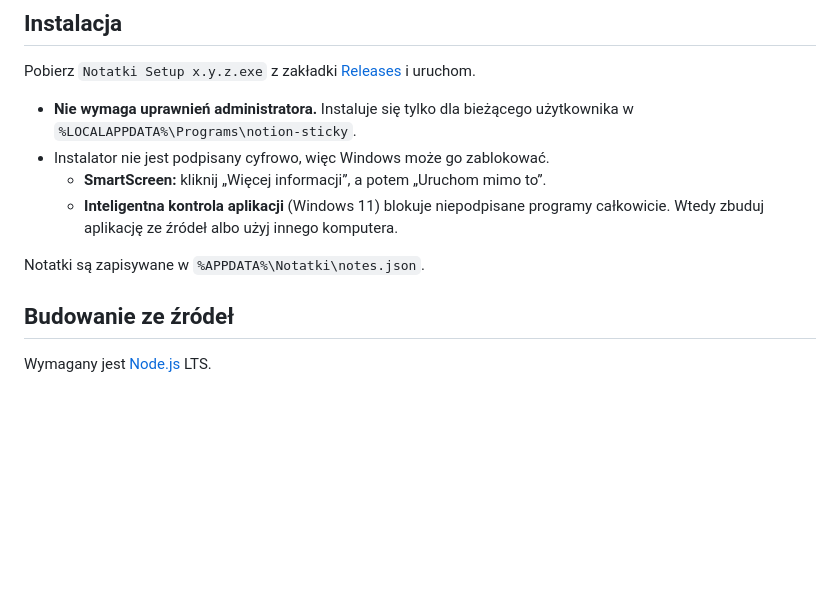
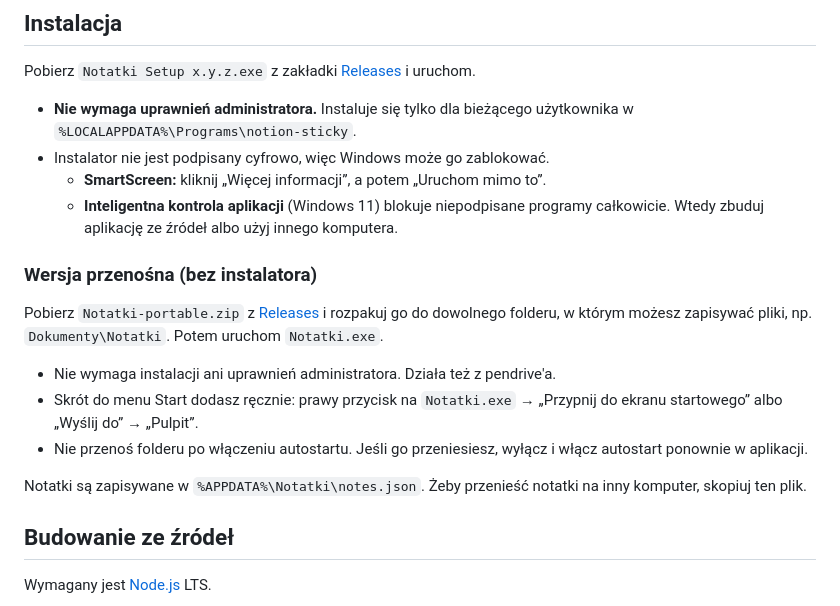
Before and after one commit to sz-jachimowicz/notion-sticky, a Markdown page: README.md, the part around the change. GitHub-like rendering; blank space fills up the shorter version.

Commit message:
README: wersja przenośna bez instalatora
Co-Authored-By: Claude Opus 5.5 <noreply@anthropic.com>

```diff
--- a/README.md
+++ b/README.md
@@ -51,7 +51,15 @@ Pobierz `Notatki Setup x.y.z.exe` z zakładki [Releases](../../releases) i uruch
   - **SmartScreen:** kliknij „Więcej informacji”, a potem „Uruchom mimo to”.
   - **Inteligentna kontrola aplikacji** (Windows 11) blokuje niepodpisane programy całkowicie. Wtedy zbuduj aplikację ze źródeł albo użyj innego komputera.
 
-Notatki są zapisywane w `%APPDATA%\Notatki\notes.json`.
+### Wersja przenośna (bez instalatora)
+
+Pobierz `Notatki-portable.zip` z [Releases](../../releases) i rozpakuj go do dowolnego folderu, w którym możesz zapisywać pliki, np. `Dokumenty\Notatki`. Potem uruchom `Notatki.exe`.
+
+- Nie wymaga instalacji ani uprawnień administratora. Działa też z pendrive'a.
+- Skrót do menu Start dodasz ręcznie: prawy przycisk na `Notatki.exe` → „Przypnij do ekranu startowego” albo „Wyślij do” → „Pulpit”.
+- Nie przenoś folderu po włączeniu autostartu. Jeśli go przeniesiesz, wyłącz i włącz autostart ponownie w aplikacji.
+
+Notatki są zapisywane w `%APPDATA%\Notatki\notes.json`. Żeby przenieść notatki na inny komputer, skopiuj ten plik.
 
 ## Budowanie ze źródeł
 
```
